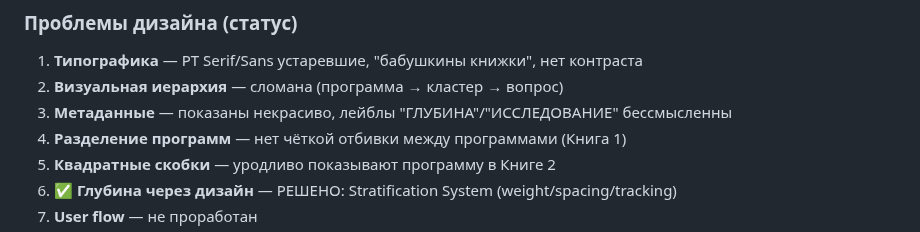
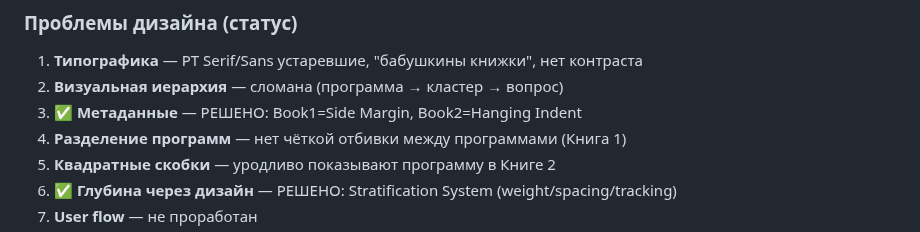
Before and after one commit to xksnk/selfolgy.me, a Markdown page: products/CLAUDE.md, the part around the change. GitHub-like rendering.

```diff
--- a/products/CLAUDE.md
+++ b/products/CLAUDE.md
@@ -56,7 +56,7 @@
 ### Проблемы дизайна (статус)
 1. **Типографика** — PT Serif/Sans устаревшие, "бабушкины книжки", нет контраста
 2. **Визуальная иерархия** — сломана (программа → кластер → вопрос)
-3. **Метаданные** — показаны некрасиво, лейблы "ГЛУБИНА"/"ИССЛЕДОВАНИЕ" бессмысленны
+3. ✅ **Метаданные** — РЕШЕНО: Book1=Side Margin, Book2=Hanging Indent
 4. **Разделение программ** — нет чёткой отбивки между программами (Книга 1)
 5. **Квадратные скобки** — уродливо показывают программу в Книге 2
 6. ✅ **Глубина через дизайн** — РЕШЕНО: Stratification System (weight/spacing/tracking)
```
Also changed, not shown: products/book/TECHNICAL_SPEC.md (+44 -7 lines).
